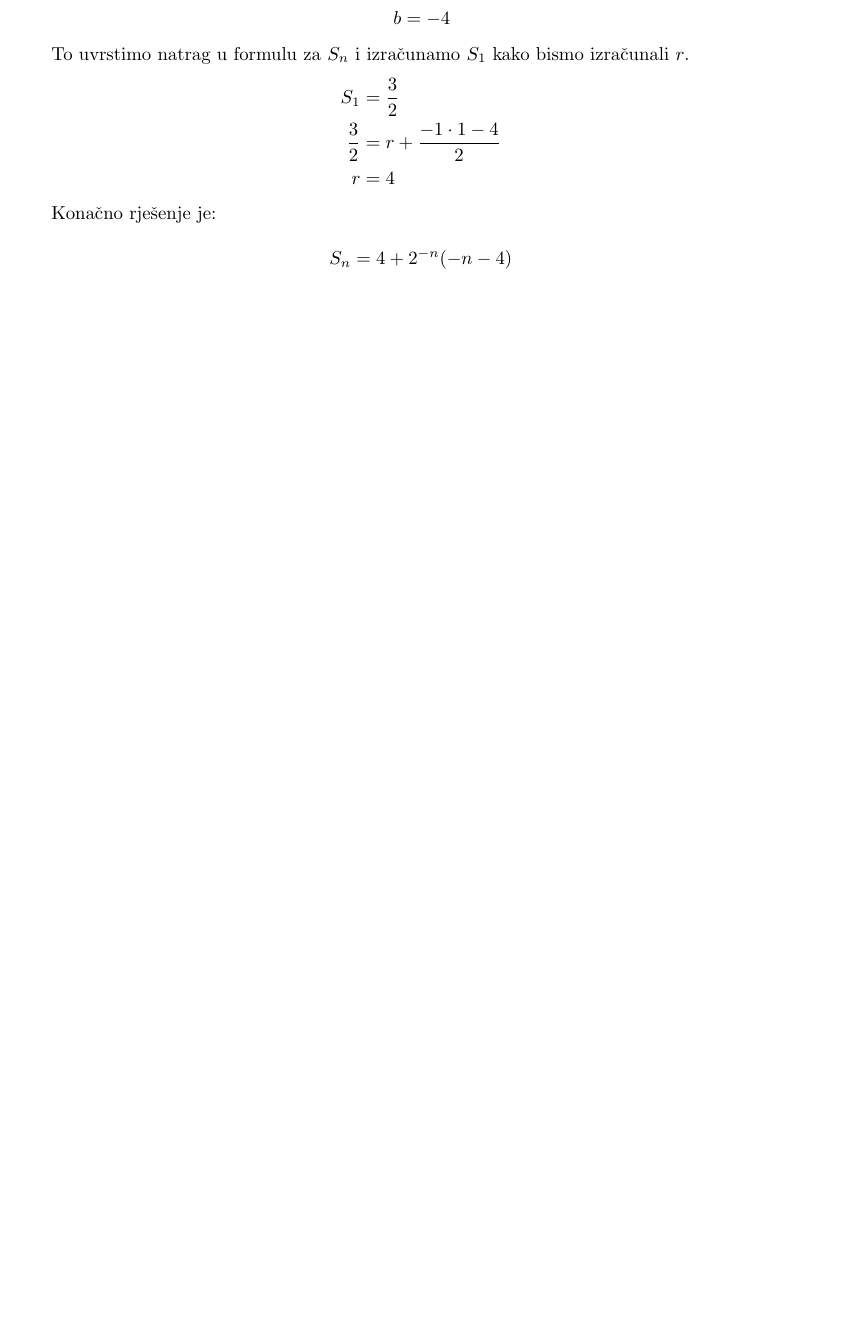
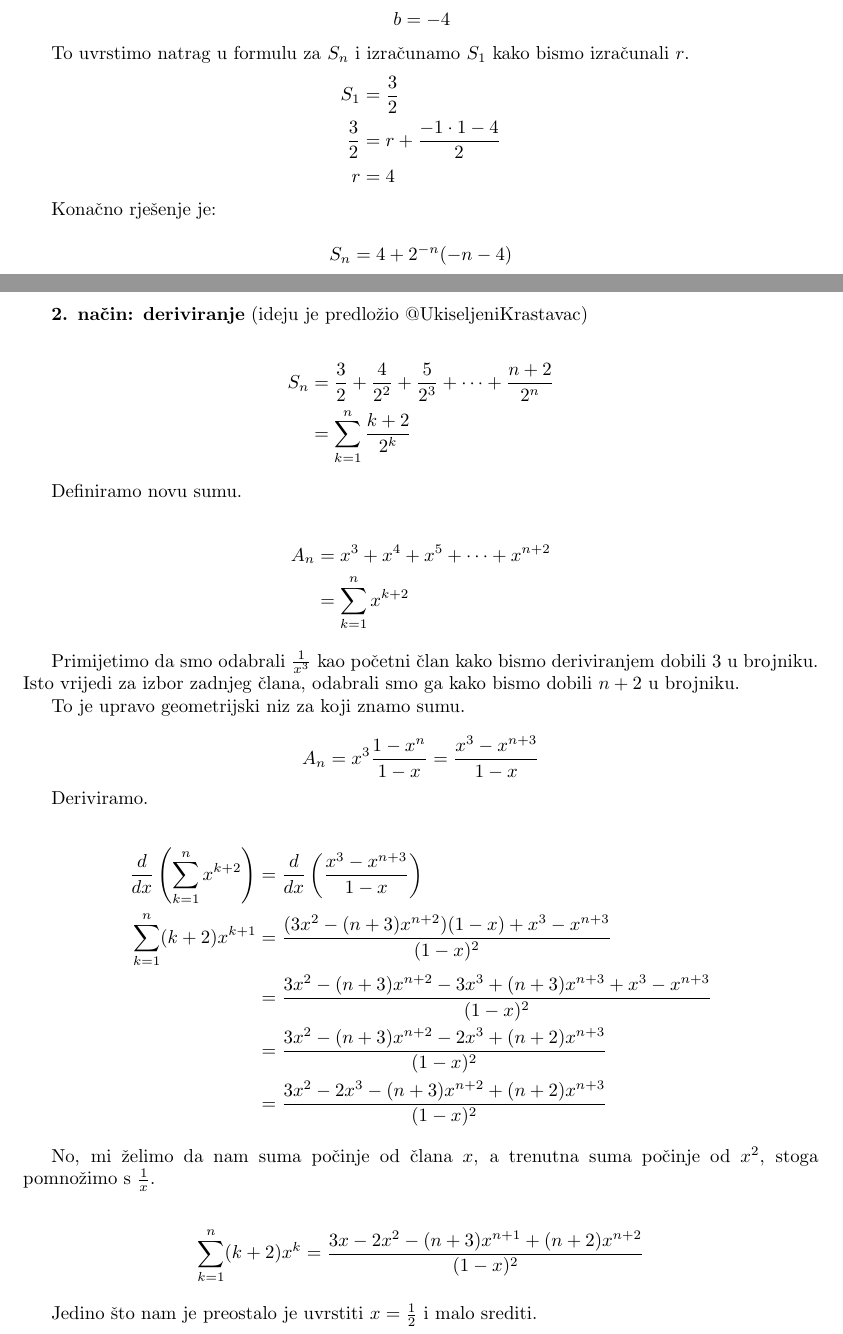
Before and after one commit to mlazaric/Dismat1-MI-LaTeX, a LaTeX problem sheet (2016/exam.tex, which reads 2016/task1.tex): part of page 3 of 20 before the commit and two parts of pages 3 and 4 of 22 after it, the two joined at a grey line, cut so that both start at the same text, the shorter picture padded with empty space. Compiled offline with pdfLaTeX.

Commit message:
Added alternative solution for 1 (closes #9)

```diff
--- a/2016/task1.tex
+++ b/2016/task1.tex
@@ -62,3 +64,43 @@
 	Konačno rješenje je:
 
 	\[ S_n = 4 + 2^{-n} (-n -4) \]
+
+	\newpage
+
+	\textbf{2. način: deriviranje} (ideju je predložio \UkiseljeniKrastavac)
+
+	\begin{align*}
+		S_n &= \frac{3}{2} + \frac{4}{2^2} + \frac{5}{2^3} + \cdots + \frac{n+2}{2^n}  \\
+		&= \sum\limits_{k=1}^n \frac{k + 2}{2^k}
+	\end{align*}
+
+	Definiramo novu sumu.
+
+	\begin{align*}
+		A_n &= x^3 + x^4 + x^5 + \cdots + x^{n + 2} \\
+		&= \sum\limits_{k=1}^n x^{k + 2}
+	\end{align*}
+
+	Primijetimo da smo odabrali \( \frac{1}{x^3} \) kao početni član kako bismo deriviranjem dobili \( 3 \) u brojniku. Isto vrijedi za izbor zadnjeg člana, odabrali smo ga kako bismo dobili \( n + 2 \) u brojniku.
+
+	To je upravo geometrijski niz za koji znamo sumu.
+
+	\[ A_n = x^3 \frac{1 - x^n}{1 - x} = \frac{x^3 - x^{n + 3}}{1 - x} \]
+
+	Deriviramo.
+
+	\begin{align*}
+		\frac{d}{\mathop{dx}} \left ( \sum\limits_{k=1}^n x^{k + 2} \right ) &= \frac{d}{\mathop{dx}} \left ( \frac{x^3 - x^{n + 3}}{1 - x} \right ) \\
+		\sum\limits_{k=1}^n (k + 2) x^{k + 1} &= \frac{(3x^2 - (n + 3)x^{n + 2})(1 - x) + x^3 - x^{n + 3}}{(1 - x)^2}  \\
+		&= \frac{3x^2 - (n + 3)x^{n + 2} - 3x^3 + (n + 3)x^{n + 3} + x^3 - x^{n + 3}}{(1 - x)^2}  \\
+		&= \frac{3x^2 - (n + 3)x^{n + 2} - 2x^3 + (n + 2)x^{n + 3}}{(1 - x)^2}  \\
+		&= \frac{3x^2 - 2x^3 - (n + 3)x^{n + 2} + (n + 2)x^{n + 3}}{(1 - x)^2}
+	\end{align*}
+
+	No, mi želimo da nam suma počinje od člana \( x \), a trenutna suma počinje od \( x^2 \), stoga pomnožimo s \( \frac{1}{x} \).
+
+	\begin{align*}
+		\sum\limits_{k=1}^n (k + 2) x^k	&= \frac{3x - 2x^2 - (n + 3)x^{n + 1} + (n + 2)x^{n + 2}}{(1 - x)^2}
+	\end{align*}
+
+	Jedino što nam je preostalo je uvrstiti \( x = \frac{1}{2} \) i malo srediti.
```
Also changed, not shown: 2016/task4.tex (+1 -1 lines), 2016/task1.tex (11 more changed lines).
